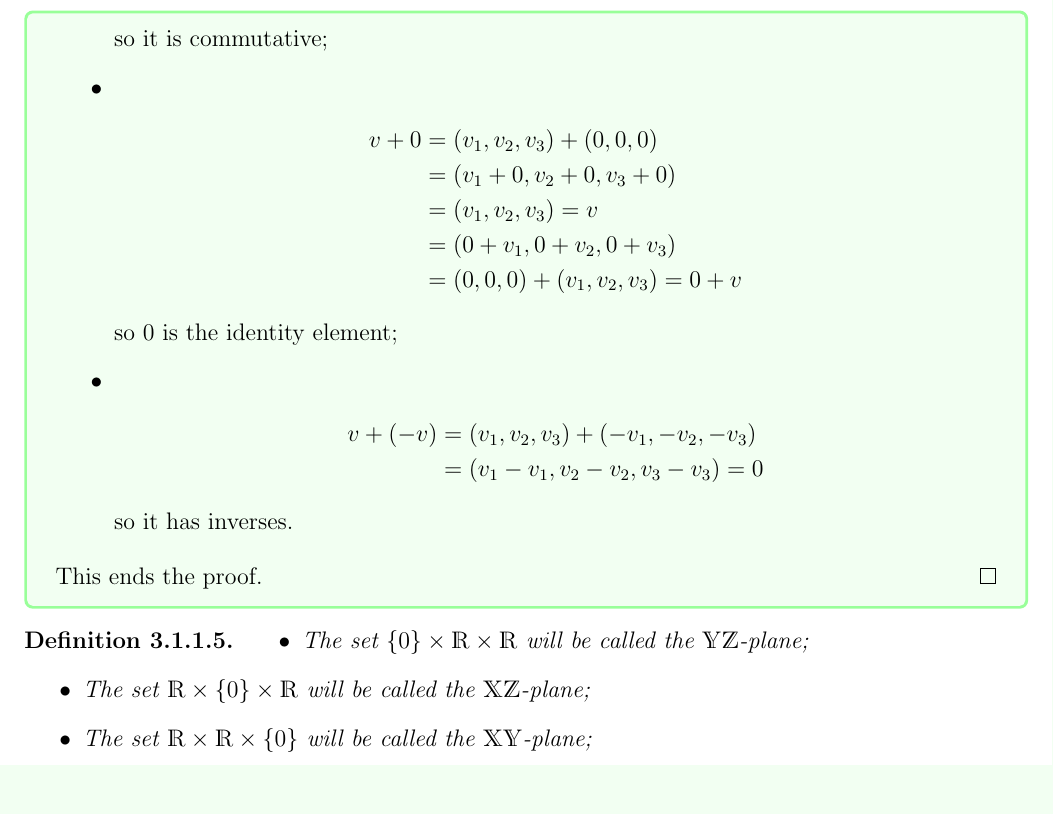
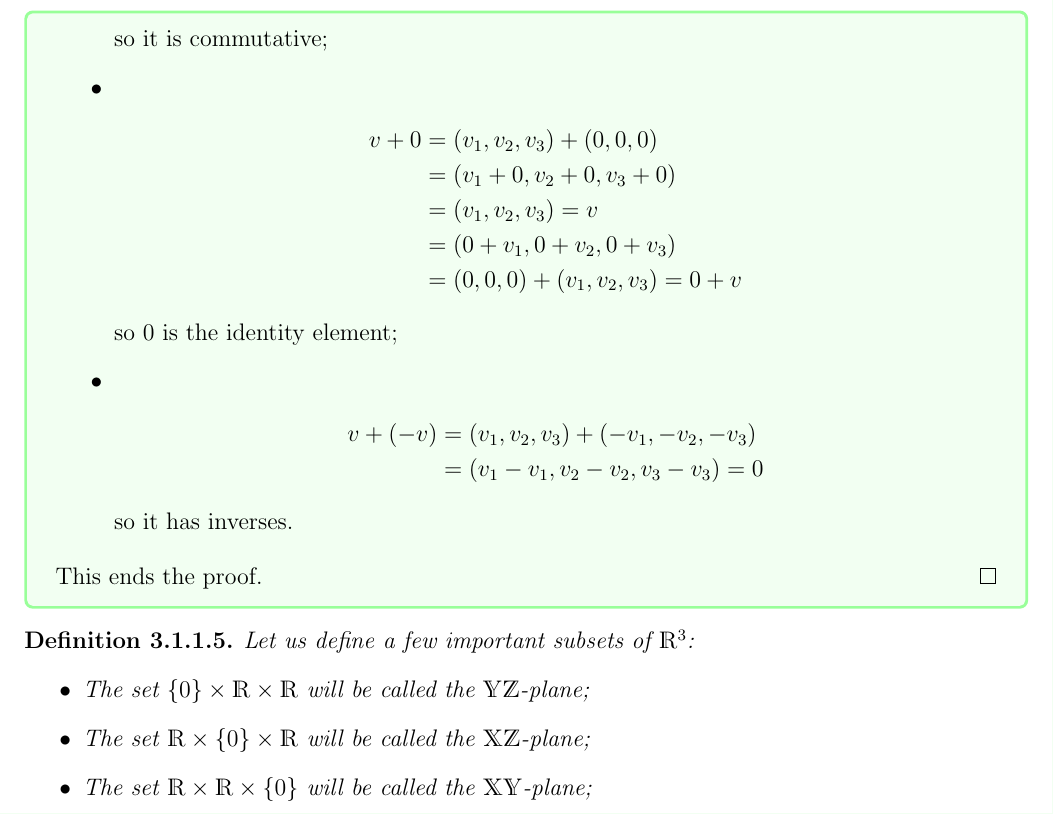
Before and after one commit to ricardosouzag/linalg, a LaTeX thesis (english.tex, which reads ch3.tex): part of page 185 of 185, cut so that both start at the same text. Compiled offline with pdfLaTeX.

Commit message:
autosave 10/10/2019-11:34:57

```diff
--- a/ch3.tex
+++ b/ch3.tex
@@ -77,6 +77,7 @@ This ends the proof.
 \end{proof}
 
 \begin{df}
+	Let us define a few important subsets of $\R^3$:
 	\begin{itemize}
 		\item The set $\{0\}\times \R\times \R$ will be called the $\mathds{YZ}$-plane;
 		\item The set $\R\times\{0\}\times \R$ will be called the $\mathds{XZ}$-plane;
```
Also changed, not shown: english.pdf, 2 other files.
